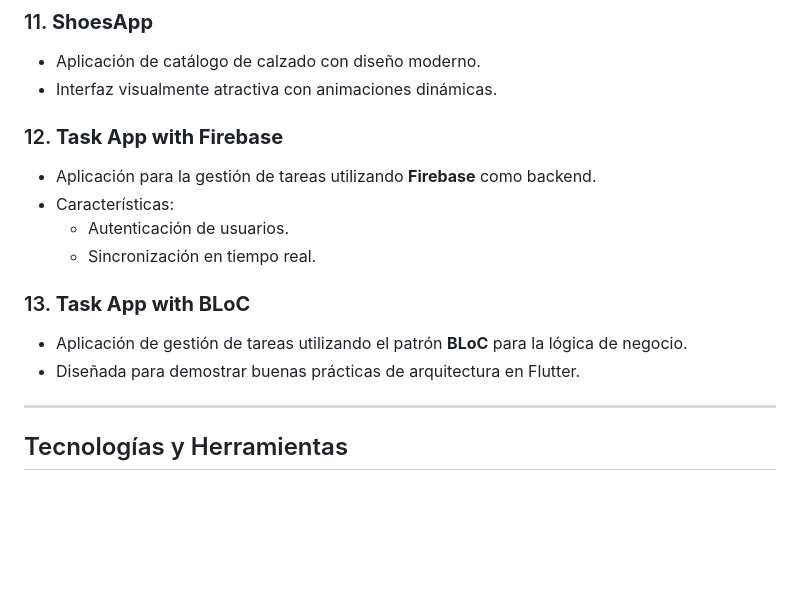
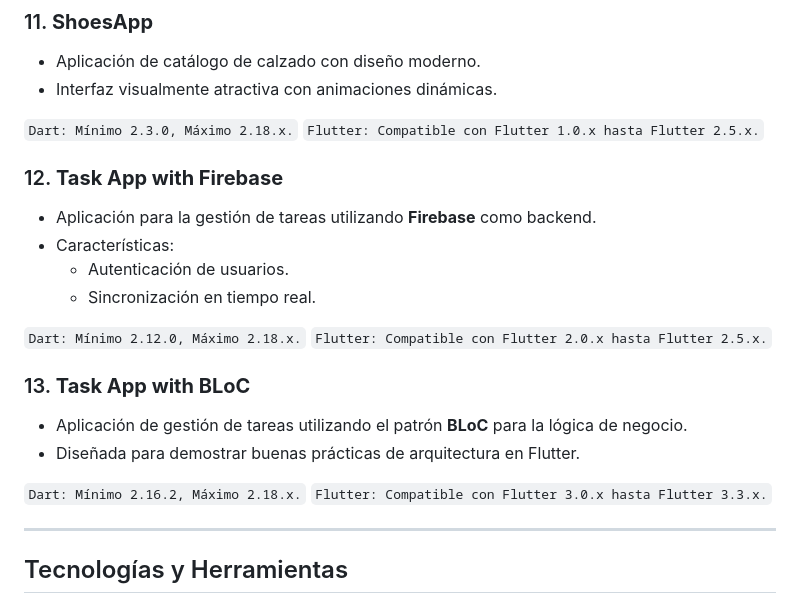
Before and after one commit to OdaFra/Flutter, a Markdown page: readme.md, the part around one of its changes. GitHub-like rendering; blank space fills up the shorter version.

```diff
--- a/readme.md
+++ b/readme.md
@@ -61,6 +91,9 @@ Este repositorio contiene una colección de aplicaciones desarrolladas con **Flu
 
 - Aplicación de catálogo de calzado con diseño moderno.
 - Interfaz visualmente atractiva con animaciones dinámicas.
+
+`Dart: Mínimo 2.3.0, Máximo 2.18.x.`
+`Flutter: Compatible con Flutter 1.0.x hasta Flutter 2.5.x.`
 
 ### 12. **Task App with Firebase**
 
@@ -69,10 +102,16 @@ Este repositorio contiene una colección de aplicaciones desarrolladas con **Flu
   - Autenticación de usuarios.
   - Sincronización en tiempo real.
 
+`Dart: Mínimo 2.12.0, Máximo 2.18.x.`
+`Flutter: Compatible con Flutter 2.0.x hasta Flutter 2.5.x.`
+
 ### 13. **Task App with BLoC**
 
 - Aplicación de gestión de tareas utilizando el patrón **BLoC** para la lógica de negocio.
 - Diseñada para demostrar buenas prácticas de arquitectura en Flutter.
+
+`Dart: Mínimo 2.16.2, Máximo 2.18.x.`
+`Flutter: Compatible con Flutter 3.0.x hasta Flutter 3.3.x.`
 
 ---
 
```
Also changed, not shown: other parts of readme.md (+77 -1 lines).
